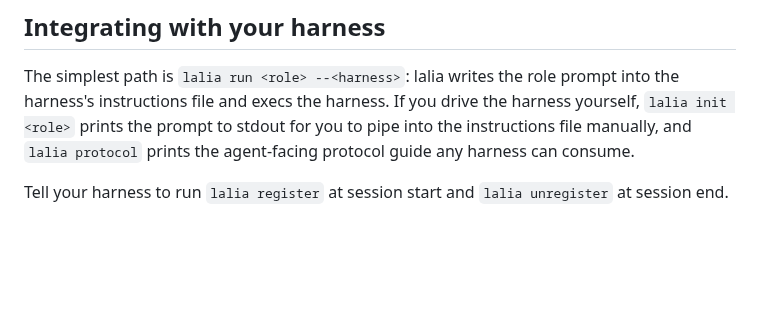
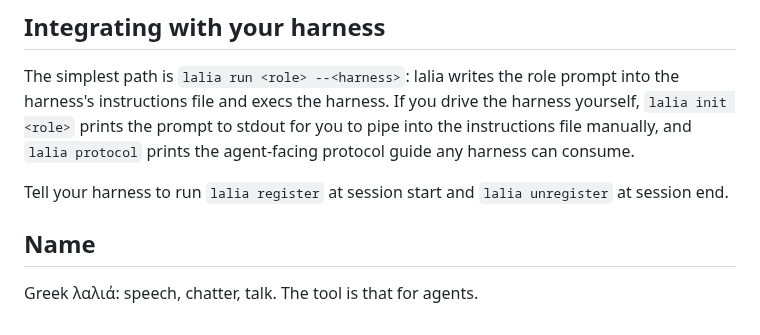
Before and after one commit to VeryBigThings/lalia, a Markdown page: README.md, the part around the change. Drawn GitHub-style; blank space fills up the shorter version.

Commit message:
docs: add λαλιά name section to README
Co-Authored-By: opus-maintainer (claude-sonnet-4-6) <opus-maintainer@lalia.local>

```diff
--- a/README.md
+++ b/README.md
@@ -219,3 +219,7 @@ consume.
 
 Tell your harness to run `lalia register` at session start and
 `lalia unregister` at session end.
+
+## Name
+
+Greek λαλιά: speech, chatter, talk. The tool is that for agents.
```
